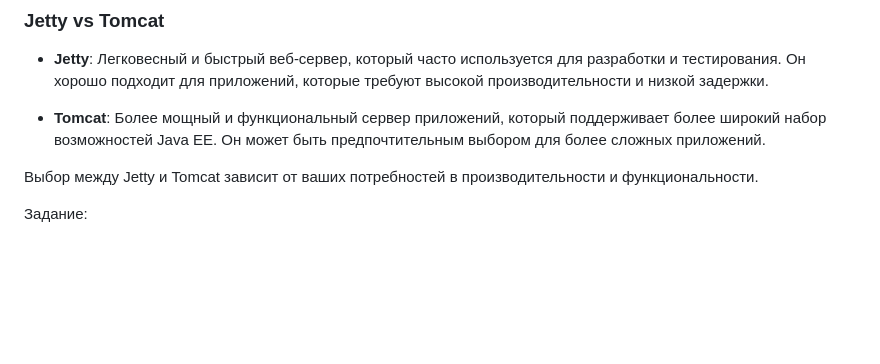
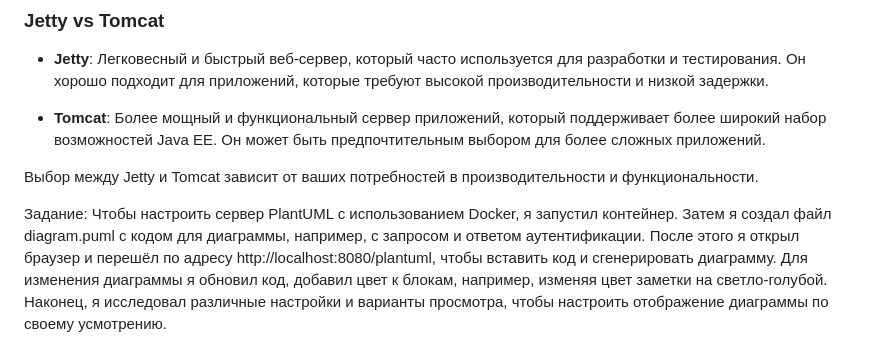
Before and after one commit to Ainyr-Akhmadishin/test_repo, a Markdown page: laba.MD, the part around the change. Rendered like a GitHub page; blank space fills up the shorter version.

```diff
--- a/laba.MD
+++ b/laba.MD
@@ -192,3 +192,4 @@ Soft Skills
 Выбор между Jetty и Tomcat зависит от ваших потребностей в производительности и функциональности.
 
 Задание:
+Чтобы настроить сервер PlantUML с использованием Docker, я запустил контейнер. Затем я создал файл diagram.puml с кодом для диаграммы, например, с запросом и ответом аутентификации. После этого я открыл браузер и перешёл по адресу http://localhost:8080/plantuml, чтобы вставить код и сгенерировать диаграмму. Для изменения диаграммы я обновил код, добавил цвет к блокам, например, изменяя цвет заметки на светло-голубой. Наконец, я исследовал различные настройки и варианты просмотра, чтобы настроить отображение диаграммы по своему усмотрению.
```
